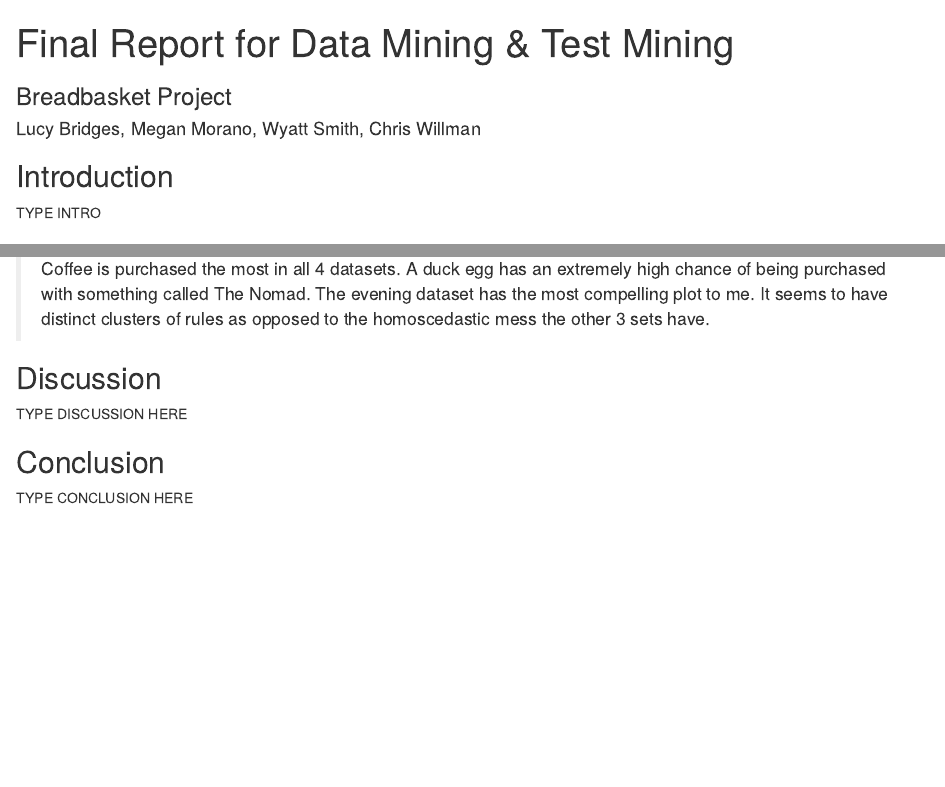
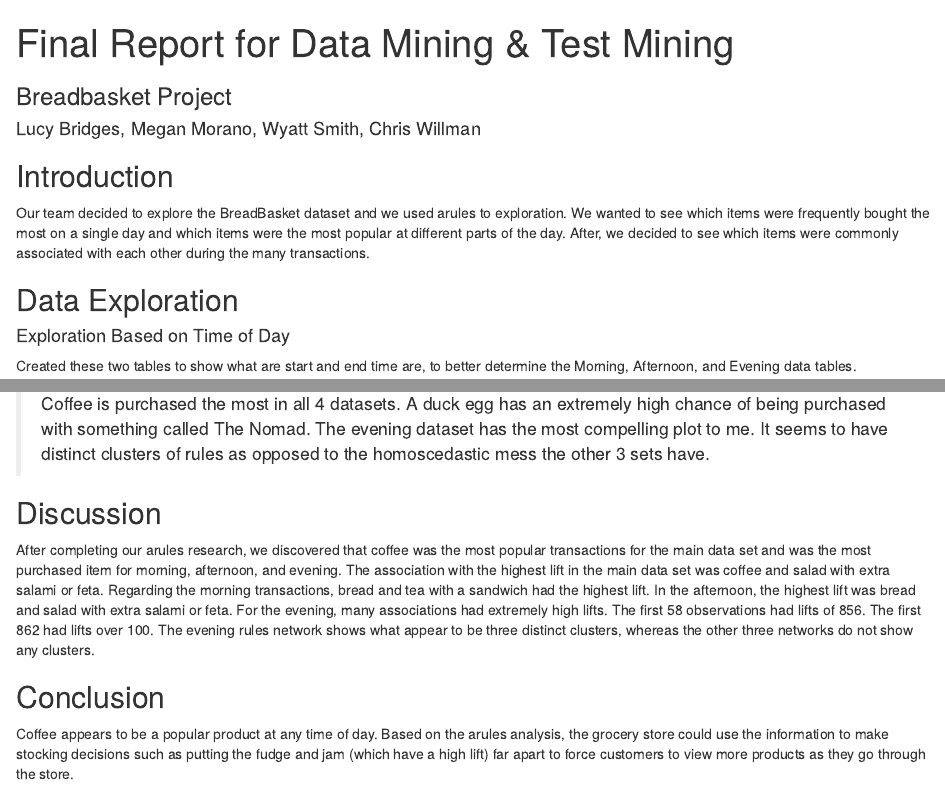
Before and after one commit to lucy-bridges/DMTM_BreadbasketProject, an R Markdown document (Report/DMTM_Breadbasket_FinalReport.Rmd): the page in a window 1100 px wide, from its top, and a second part further down, joined at a grey line. Rendered offline with R 4.5, knitr and Pandoc, with nearby package versions; the code chunks are not run, so their results and figures are left out.

Commit message:
Update DMTM_Breadbasket_FinalReport.Rmd

````diff
--- a/Report/DMTM_Breadbasket_FinalReport.Rmd
+++ b/Report/DMTM_Breadbasket_FinalReport.Rmd
@@ -18,7 +18,7 @@ library(arulesViz)
 ```
 
 ## Introduction
-TYPE INTRO
+Our team decided to explore the BreadBasket dataset and we used arules to exploration. We wanted to see which items were frequently bought the most on a single day and which items were the most popular at different parts of the day. After, we decided to see which items were commonly associated with each other during the many transactions.
 
 ## Data Exploration
 
@@ -223,7 +223,7 @@ plot(breadbasketeve_rules, method = "graph", control = list(type = "items"),
 >Coffee is purchased the most in all 4 datasets. A duck egg has an extremely high chance of being purchased with something called The Nomad. The evening dataset has the most compelling plot to me. It seems to have distinct clusters of rules as opposed to the homoscedastic mess the other 3 sets have.
 
 ## Discussion
-TYPE DISCUSSION HERE
+After completing our arules research, we discovered that coffee was the most popular transactions for the main data set and was the most purchased item for morning, afternoon, and evening. The association with the highest lift in the main data set was coffee and salad with extra salami or feta. Regarding the morning transactions, bread and tea with a sandwich had the highest lift. In the afternoon, the highest lift was bread and salad with extra salami or feta. For the evening, many associations had extremely high lifts. The first 58 observations had lifts of 856. The first 862 had lifts over 100. The evening rules network shows what appear to be three distinct clusters, whereas the other three networks do not show any clusters.
 
 ## Conclusion
-TYPE CONCLUSION HERE
+Coffee appears to be a popular product at any time of day. Based on the arules analysis, the grocery store could use the information to make stocking decisions such as putting the fudge and jam (which have a high lift) far apart to force customers to view more products as they go through the store.
````
